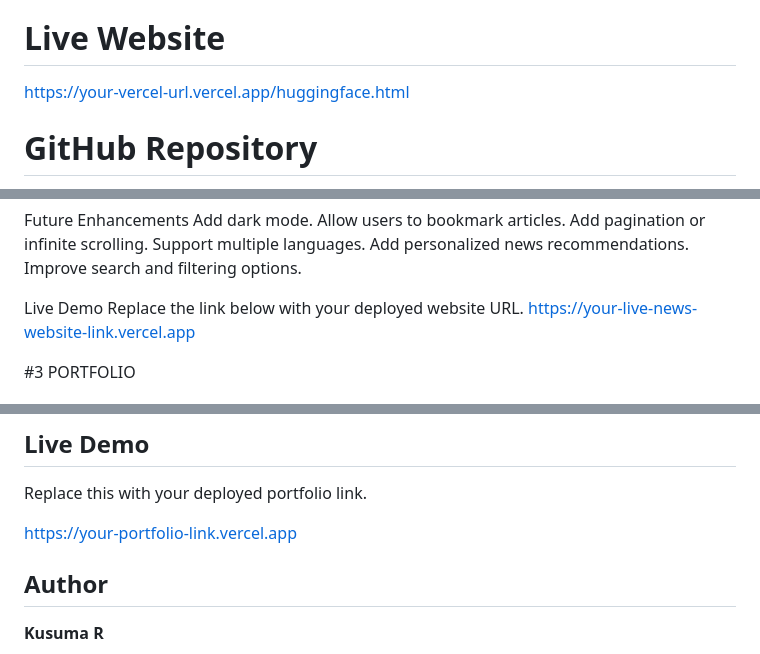
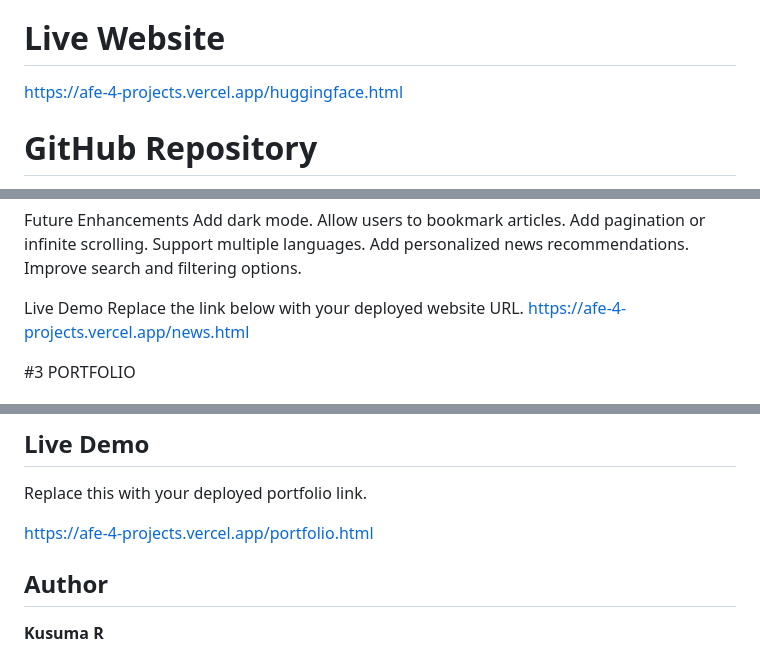
Before and after one commit to kr6840197-svg/AFE-4-Projects, a Markdown page: README.md, 3 parts joined by grey strips. Drawn GitHub-style.

Commit message:
readme of huggingfaces, live news, porfolio
Updated live website links in README.md to reflect new URLs.

```diff
--- a/README.md
+++ b/README.md
@@ -166,7 +166,7 @@ AFE-4-Projects/
 
 # Live Website
 
-https://your-vercel-url.vercel.app/huggingface.html
+https://afe-4-projects.vercel.app/huggingface.html
 
 
 #  GitHub Repository
@@ -234,7 +234,7 @@ Improve search and filtering options.
 
 Live Demo
 Replace the link below with your deployed website URL.
-https://your-live-news-website-link.vercel.app
+https://afe-4-projects.vercel.app/news.html
 
 #3 PORTFOLIO
 # E-Portfolio Website
@@ -285,7 +285,7 @@ This project helped me learn:
 ## Live Demo
 Replace this with your deployed portfolio link.
 
-https://your-portfolio-link.vercel.app
+https://afe-4-projects.vercel.app/portfolio.html
 
 ## Author
 **Kusuma R**
```
